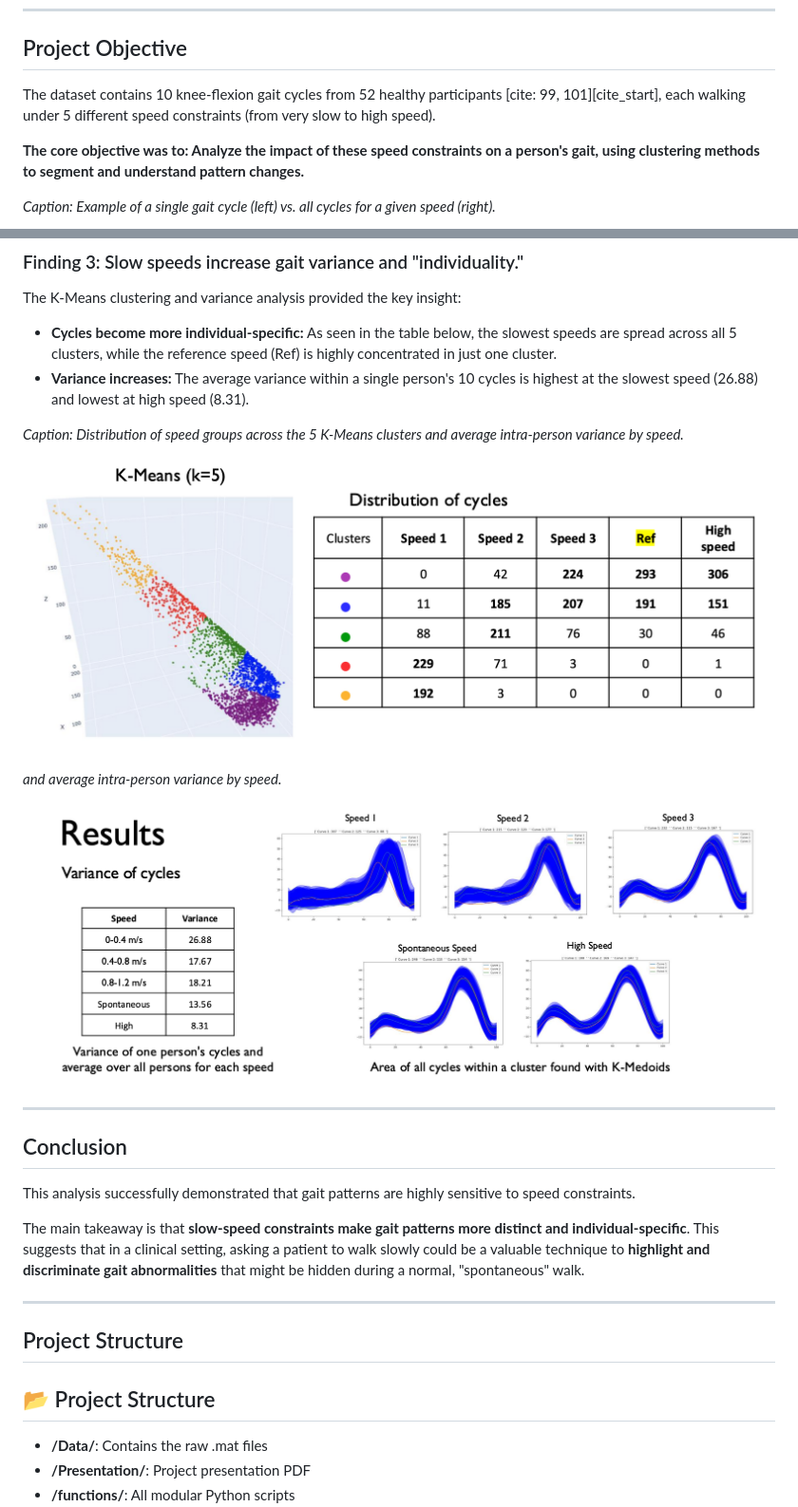
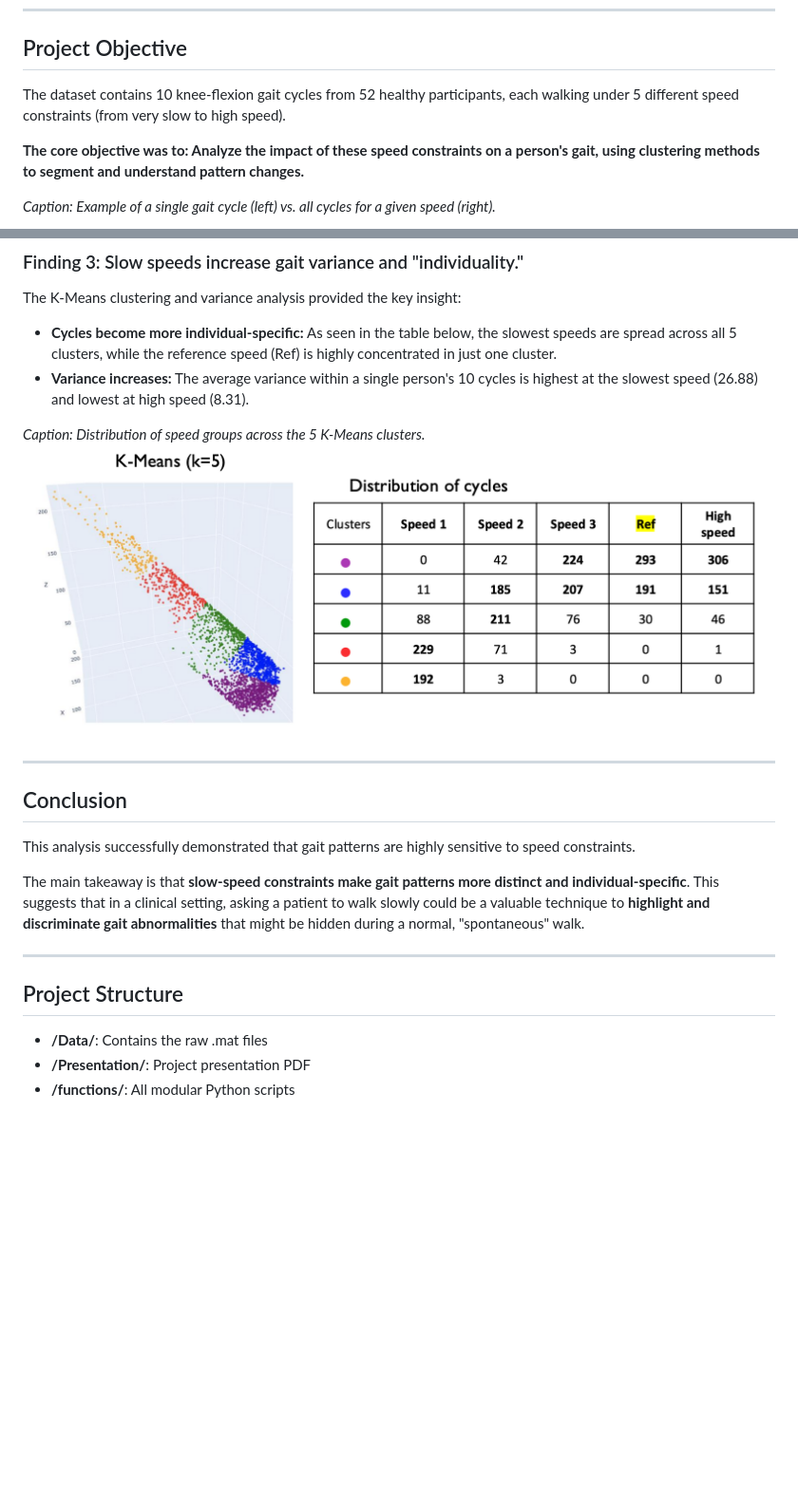
Before and after one commit to Pchambet/gait_analysis, a Markdown page: README.md, 2 parts joined by grey strips. Shown at 95% size. Rendered like a GitHub page; blank space fills up the shorter version.

Commit message:
Refine README content for clarity and conciseness
Corrected sentence structure and removed redundant information in the README.

```diff
--- a/README.md
+++ b/README.md
@@ -8,7 +8,7 @@ This was a M1-level academic project for the "Artificial intelligence for data s
 
 ## Project Objective
 
-The dataset contains 10 knee-flexion gait cycles from 52 healthy participants [cite: 99, 101][cite_start], each walking under 5 different speed constraints (from very slow to high speed).
+The dataset contains 10 knee-flexion gait cycles from 52 healthy participants, each walking under 5 different speed constraints (from very slow to high speed).
 
 **The core objective was to: Analyze the impact of these speed constraints on a person's gait, using clustering methods to segment and understand pattern changes.**
 
@@ -52,13 +52,8 @@ The K-Means clustering and variance analysis provided the key insight:
 * **Cycles become more individual-specific:** As seen in the table below, the slowest speeds are spread across all 5 clusters, while the reference speed (Ref) is highly concentrated in just one cluster.
 * **Variance increases:** The average variance within a single person's 10 cycles is highest at the slowest speed (26.88) and lowest at high speed (8.31).
 
-*Caption: Distribution of speed groups across the 5 K-Means clusters  and average intra-person variance by speed.*
-
-![Alt text](images/caption-4.png)
-
-*and average intra-person variance by speed.*
-
-![Alt text](images/caption-6.png)
+*Caption: Distribution of speed groups across the 5 K-Means clusters.*
+![K-Means (k=5) cluster plot and distribution table](images/caption-4.png)
 
 ---
 
@@ -71,8 +66,6 @@ The main takeaway is that **slow-speed constraints make gait patterns more disti
 ---
 
 ## Project Structure
-
-## 📂 Project Structure
 
 * **/Data/**: Contains the raw .mat files
 * **/Presentation/**: Project presentation PDF
```
